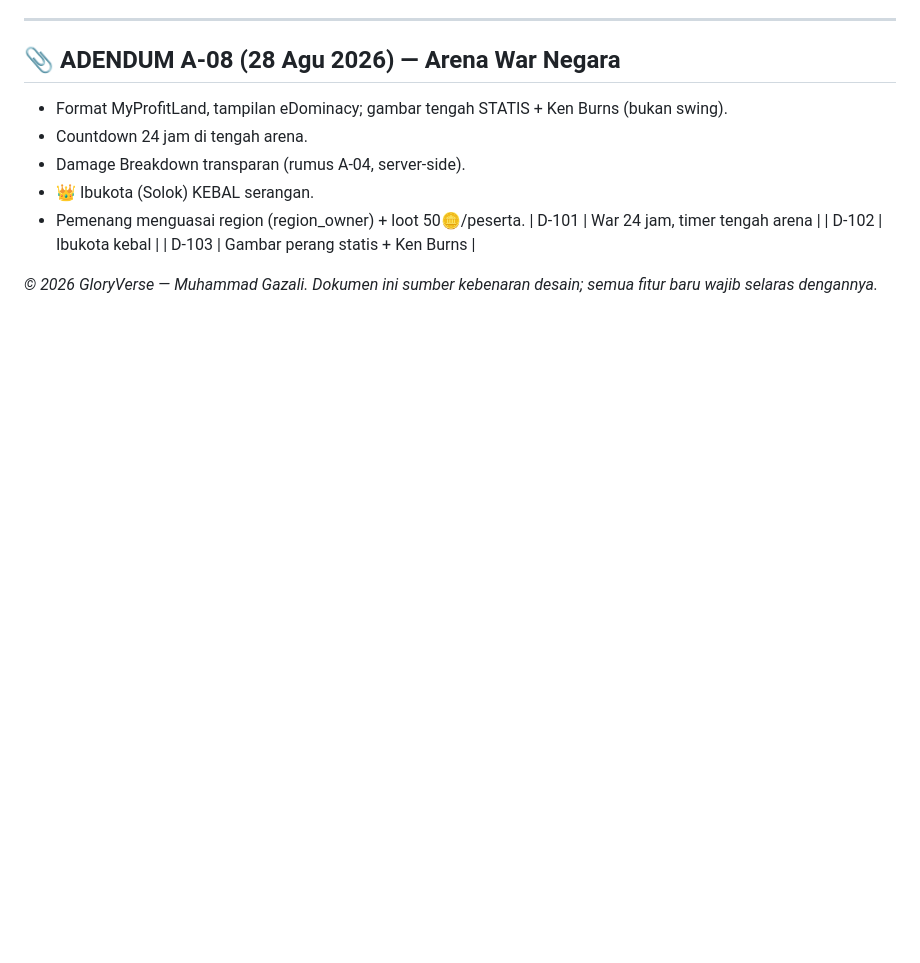
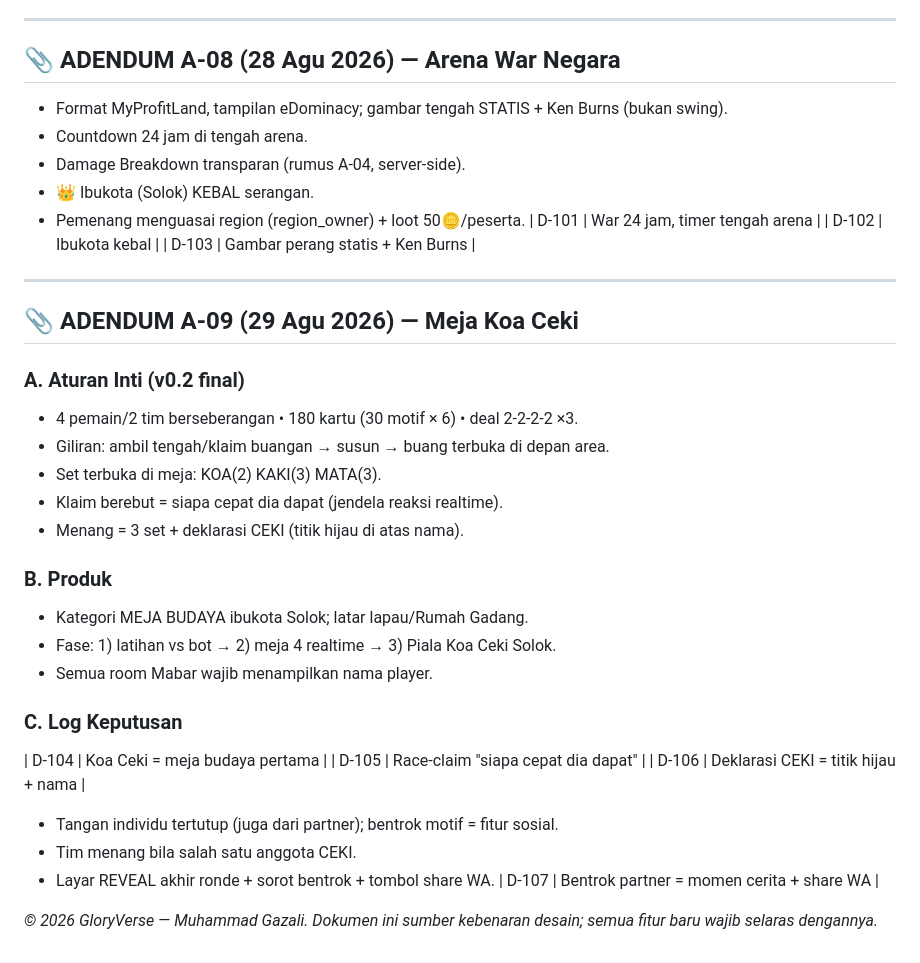
Before and after one commit to meta-verse09/gloryverse, a Markdown page: GDD.md, the part around the change. GitHub-like rendering; blank space fills up the shorter version.

```diff
--- a/GDD.md
+++ b/GDD.md
@@ -264,4 +264,26 @@ Contoh 3648: `(94.48*3000*1.1*1.3/100)*0.9 = 3648`. Baju 9/10 = 0.9, kalau 10/10
 | D-102 | Ibukota kebal |
 | D-103 | Gambar perang statis + Ken Burns |
 
+---
+## 📎 ADENDUM A-09 (29 Agu 2026) — Meja Koa Ceki
+### A. Aturan Inti (v0.2 final)
+- 4 pemain/2 tim berseberangan • 180 kartu (30 motif × 6) • deal 2-2-2-2 ×3.
+- Giliran: ambil tengah/klaim buangan → susun → buang terbuka di depan area.
+- Set terbuka di meja: KOA(2) KAKI(3) MATA(3).
+- Klaim berebut = siapa cepat dia dapat (jendela reaksi realtime).
+- Menang = 3 set + deklarasi CEKI (titik hijau di atas nama).
+### B. Produk
+- Kategori MEJA BUDAYA ibukota Solok; latar lapau/Rumah Gadang.
+- Fase: 1) latihan vs bot → 2) meja 4 realtime → 3) Piala Koa Ceki Solok.
+- Semua room Mabar wajib menampilkan nama player.
+### C. Log Keputusan
+| D-104 | Koa Ceki = meja budaya pertama |
+| D-105 | Race-claim "siapa cepat dia dapat" |
+| D-106 | Deklarasi CEKI = titik hijau + nama |
+- Tangan individu tertutup (juga dari partner); bentrok motif = fitur sosial.
+- Tim menang bila salah satu anggota CEKI.
+- Layar REVEAL akhir ronde + sorot bentrok + tombol share WA.
+| D-107 | Bentrok partner = momen cerita + share WA |
+
+
 *© 2026 GloryVerse — Muhammad Gazali. Dokumen ini sumber kebenaran desain; semua fitur baru wajib selaras dengannya.*
```
